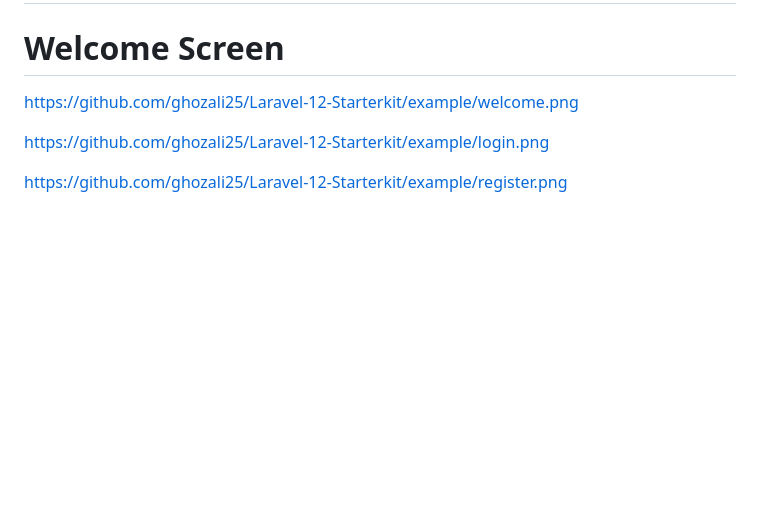
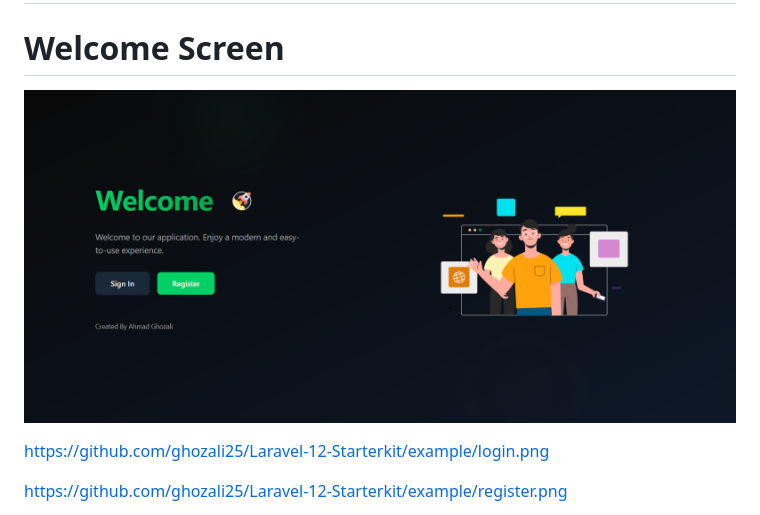
Before and after one commit to ghozali25/Laravel-12-Starterkit, a Markdown page: README.md, the part around the change. GitHub-like rendering; blank space fills up the shorter version.

Commit message:
add image

```diff
--- a/README.md
+++ b/README.md
@@ -125,7 +125,7 @@ chown -R www-data:www-data .
 ## Screenshoot
 
 # Welcome Screen
-https://github.com/ghozali25/Laravel-12-Starterkit/example/welcome.png
+![Alt Text](example/welcome.png)
 
 https://github.com/ghozali25/Laravel-12-Starterkit/example/login.png
 
```
